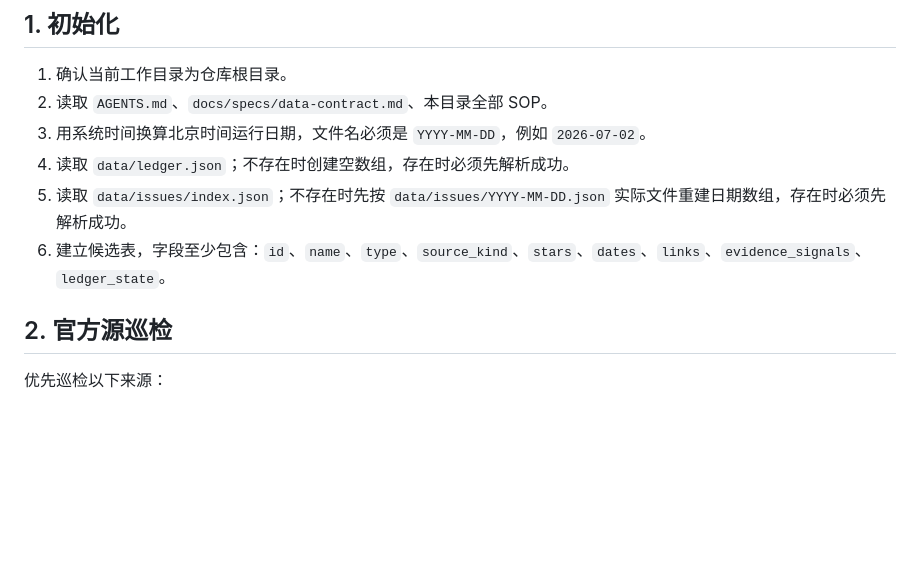
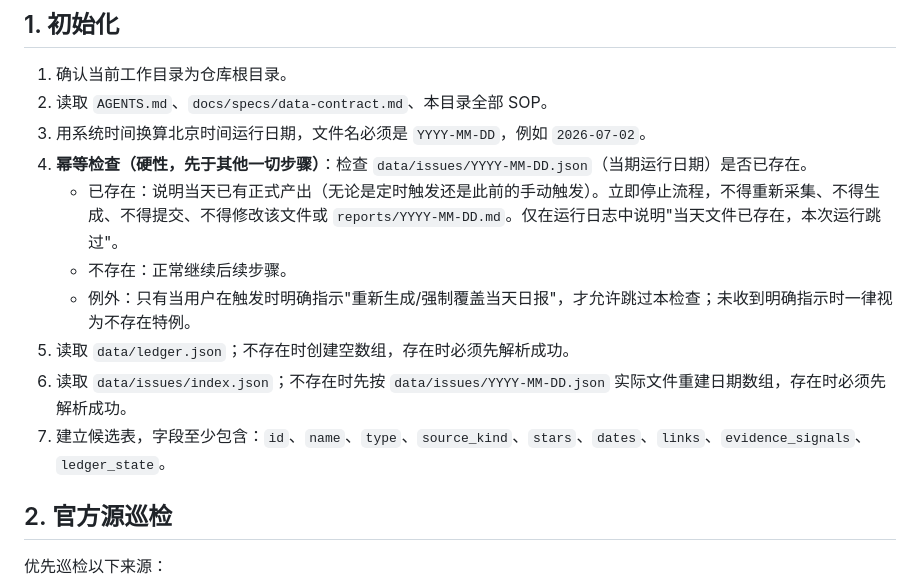
Before and after one commit to bobizhenkeai/star-skill-radar, a Markdown page: docs/sop/daily-runbook.md, the part around the change. Drawn GitHub-style; blank space fills up the shorter version.

Commit message:
docs(sop): add same-day idempotency guard to prevent silent overwrite
Co-authored-by: Cursor <cursoragent@cursor.com>

```diff
--- a/docs/sop/daily-runbook.md
+++ b/docs/sop/daily-runbook.md
@@ -7,9 +7,13 @@
 1. 确认当前工作目录为仓库根目录。
 2. 读取 `AGENTS.md`、`docs/specs/data-contract.md`、本目录全部 SOP。
 3. 用系统时间换算北京时间运行日期，文件名必须是 `YYYY-MM-DD`，例如 `2026-07-02`。
-4. 读取 `data/ledger.json`；不存在时创建空数组，存在时必须先解析成功。
-5. 读取 `data/issues/index.json`；不存在时先按 `data/issues/YYYY-MM-DD.json` 实际文件重建日期数组，存在时必须先解析成功。
-6. 建立候选表，字段至少包含：`id`、`name`、`type`、`source_kind`、`stars`、`dates`、`links`、`evidence_signals`、`ledger_state`。
+4. **幂等检查（硬性，先于其他一切步骤）**：检查 `data/issues/YYYY-MM-DD.json`（当期运行日期）是否已存在。
+   - 已存在：说明当天已有正式产出（无论是定时触发还是此前的手动触发）。立即停止流程，不得重新采集、不得生成、不得提交、不得修改该文件或 `reports/YYYY-MM-DD.md`。仅在运行日志中说明"当天文件已存在，本次运行跳过"。
+   - 不存在：正常继续后续步骤。
+   - 例外：只有当用户在触发时明确指示"重新生成/强制覆盖当天日报"，才允许跳过本检查；未收到明确指示时一律视为不存在特例。
+5. 读取 `data/ledger.json`；不存在时创建空数组，存在时必须先解析成功。
+6. 读取 `data/issues/index.json`；不存在时先按 `data/issues/YYYY-MM-DD.json` 实际文件重建日期数组，存在时必须先解析成功。
+7. 建立候选表，字段至少包含：`id`、`name`、`type`、`source_kind`、`stars`、`dates`、`links`、`evidence_signals`、`ledger_state`。
 
 ## 2. 官方源巡检
 
```
Also changed, not shown: docs/sop/README.md (+1 -0 lines).
